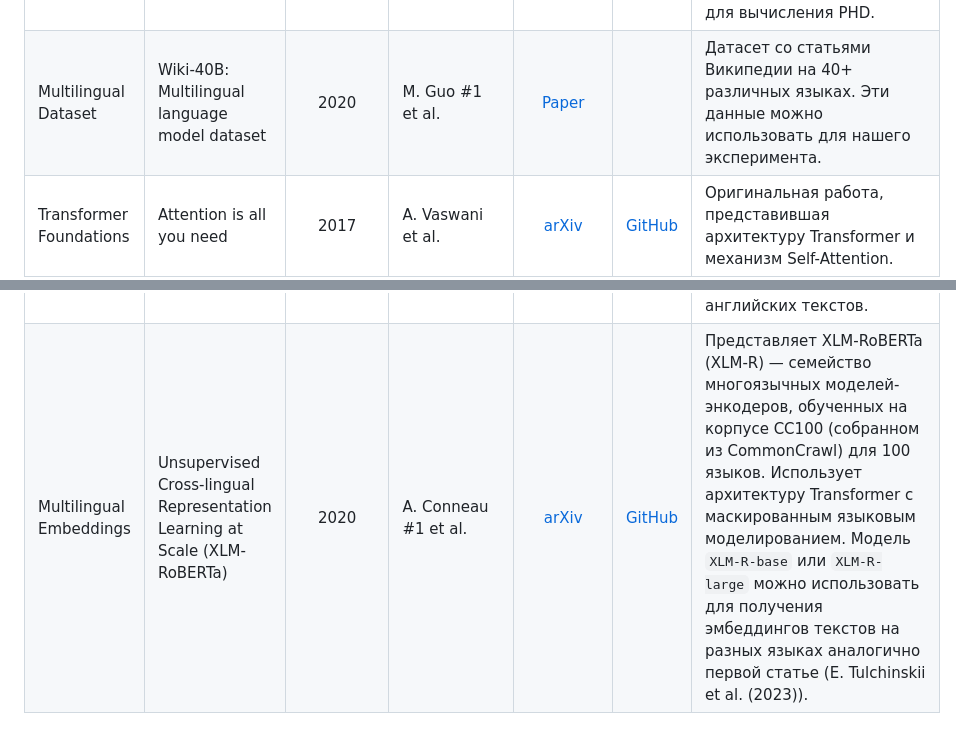
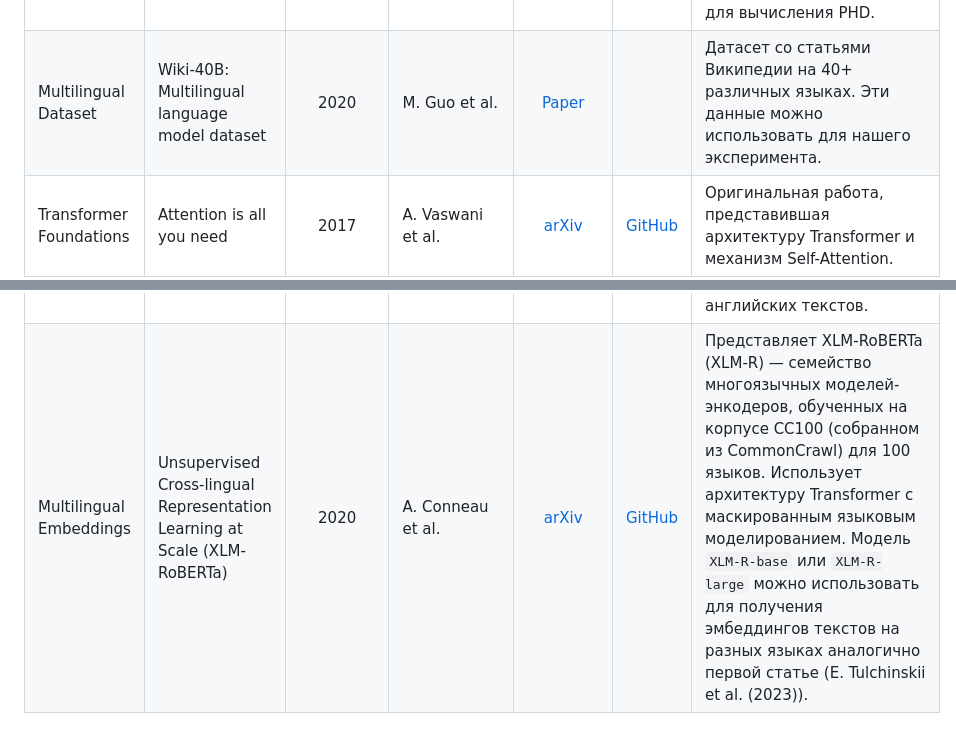
Before and after one commit to intsystems/2026-Project-207, a Markdown page: LINKREVIEW.md, 2 parts joined by grey strips. GitHub-like rendering.

```diff
--- a/LINKREVIEW.md
+++ b/LINKREVIEW.md
@@ -15,8 +15,8 @@
 | PHD theory | A fractal dimension for measures via persistent homology | 2020 | H. Adams et al. | [arXiv](https://arxiv.org/abs/1808.01079) | [GitHub](https://github.com/CSU-PHdimension/PHdimension) | Теоретические основы PHD. Полезно для работы: код для вычисления PHD. |
 | PHD theory | Persistent Homology and the Upper Box Dimension | 2021| B. Schweinhart. | [arXiv](https://arxiv.org/abs/1802.00533) |  | Теоретические основы PHD. Вводится для метрических пространств через экстремальные подмножества. |
 | PHD in neural networks | Intrinsic dimension, persistent homology and generalization in neural networks | 2021 | T. Birdal et al. | [arXiv](https://arxiv.org/abs/2111.13171) | [GitHub](https://github.com/tolgabirdal/PHDimGeneralization) | Устанавливает связь между PHD и обобщающей способностью нейросетей. Предлагает эффективный алгоритм вычисления PHD через персистентную гомологию с реализациями на CPU (Ripser) и GPU. Полезно для работы: код для вычисления PHD. |
-| Multilingual Dataset | Wiki-40B: Multilingual language model dataset | 2020 | M. Guo #1 et al. | [Paper](https://dl.acm.org/doi/10.1145/1102351.1102388) |  | Датасет со статьями Википедии на 40+ различных языках. Эти данные можно использовать для нашего эксперимента. |
+| Multilingual Dataset | Wiki-40B: Multilingual language model dataset | 2020 | M. Guo et al. | [Paper](https://dl.acm.org/doi/10.1145/1102351.1102388) |  | Датасет со статьями Википедии на 40+ различных языках. Эти данные можно использовать для нашего эксперимента. |
 | Transformer Foundations | Attention is all you need | 2017 | A. Vaswani et al. | [arXiv](https://arxiv.org/html/1706.03762) | [GitHub](https://github.com/tensorflow/tensor2tensor) | Оригинальная работа, представившая архитектуру Transformer и механизм Self-Attention. |
 | BERT | BERT: Pre-training of deep bidirectional transformers for language understanding | 2019 | J. Devlin et al. | [arXiv](https://arxiv.org/pdf/1810.04805) | [GitHub](https://github.com/google-research/bert) | Представляет BERT — первую двунаправленную модель на архитектуре трансформера, устанавливающую парадигму "pre-train then fine-tune". Является основополагающей для семейства энкодерных моделей, включая RoBERTa. |
 | English Embeddings | RoBERTa: A robustly optimized BERT pretraining approach | 2019 | Y. Liu et al. | [arXiv](https://arxiv.org/pdf/1907.11692) | [GitHub](https://github.com/facebookresearch/fairseq) | Улучшенная версия BERT с оптимизированным процессом обучения. Возможно, может быть использована аналогично первой статье (E. Tulchinskii et al. (2023)) для получения эмбеддингов английских текстов. |
-| Multilingual Embeddings | Unsupervised Cross-lingual Representation Learning at Scale (XLM-RoBERTa) | 2020 | A. Conneau #1 et al. | [arXiv](https://arxiv.org/pdf/1911.02116) | [GitHub](https://github.com/facebookresearch/fairseq/tree/main/examples/xlmr) | Представляет XLM-RoBERTa (XLM-R) — семейство многоязычных моделей-энкодеров, обученных на корпусе CC100 (собранном из CommonCrawl) для 100 языков. Использует архитектуру Transformer с маскированным языковым моделированием. Модель `XLM-R-base` или `XLM-R-large` можно использовать для получения эмбеддингов текстов на разных языках аналогично первой статье (E. Tulchinskii et al. (2023)). |
+| Multilingual Embeddings | Unsupervised Cross-lingual Representation Learning at Scale (XLM-RoBERTa) | 2020 | A. Conneau et al. | [arXiv](https://arxiv.org/pdf/1911.02116) | [GitHub](https://github.com/facebookresearch/fairseq/tree/main/examples/xlmr) | Представляет XLM-RoBERTa (XLM-R) — семейство многоязычных моделей-энкодеров, обученных на корпусе CC100 (собранном из CommonCrawl) для 100 языков. Использует архитектуру Transformer с маскированным языковым моделированием. Модель `XLM-R-base` или `XLM-R-large` можно использовать для получения эмбеддингов текстов на разных языках аналогично первой статье (E. Tulchinskii et al. (2023)). |
```
